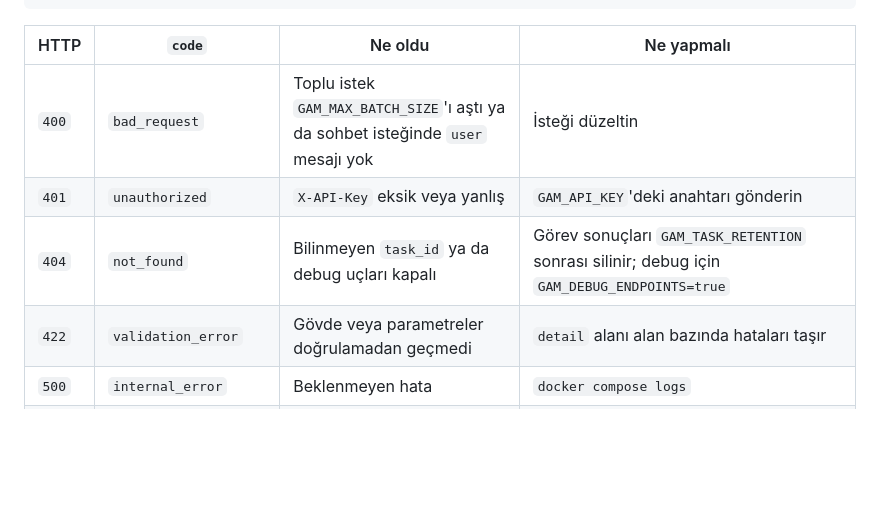
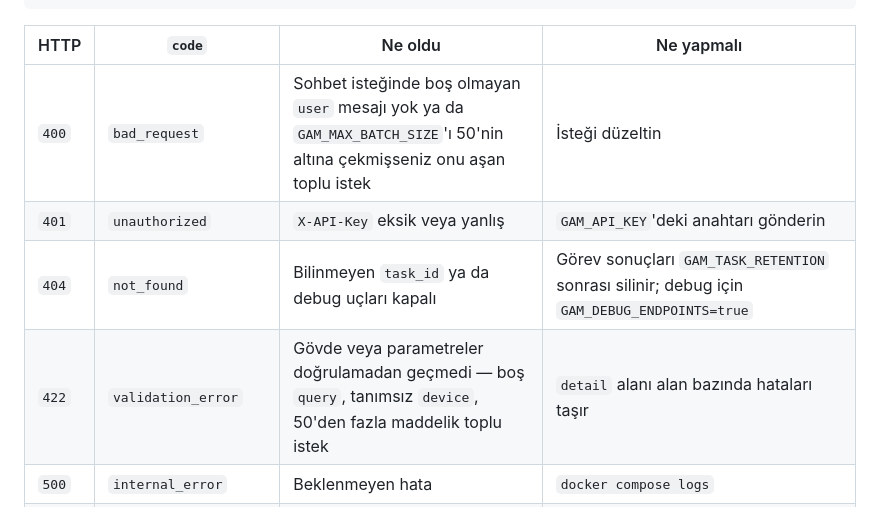
Before and after one commit to TurkerYakup/google-ai-mode-api, a Markdown page: README.tr.md, the part around the change. GitHub-like rendering; blank space fills up the shorter version.

```diff
--- a/README.tr.md
+++ b/README.tr.md
@@ -153,10 +153,10 @@ yeterli:
 
 | HTTP | `code` | Ne oldu | Ne yapmalı |
 |---|---|---|---|
-| `400` | `bad_request` | Toplu istek `GAM_MAX_BATCH_SIZE`'ı aştı ya da sohbet isteğinde `user` mesajı yok | İsteği düzeltin |
+| `400` | `bad_request` | Sohbet isteğinde boş olmayan `user` mesajı yok ya da `GAM_MAX_BATCH_SIZE`'ı 50'nin altına çekmişseniz onu aşan toplu istek | İsteği düzeltin |
 | `401` | `unauthorized` | `X-API-Key` eksik veya yanlış | `GAM_API_KEY`'deki anahtarı gönderin |
 | `404` | `not_found` | Bilinmeyen `task_id` ya da debug uçları kapalı | Görev sonuçları `GAM_TASK_RETENTION` sonrası silinir; debug için `GAM_DEBUG_ENDPOINTS=true` |
-| `422` | `validation_error` | Gövde veya parametreler doğrulamadan geçmedi | `detail` alanı alan bazında hataları taşır |
+| `422` | `validation_error` | Gövde veya parametreler doğrulamadan geçmedi — boş `query`, tanımsız `device`, 50'den fazla maddelik toplu istek | `detail` alanı alan bazında hataları taşır |
 | `500` | `internal_error` | Beklenmeyen hata | `docker compose logs` |
 | `502` | `no_answer` | Sayfa açıldı ama AI Mode cevabı bulunamadı | Google bazı sorgularda yapay zekâ cevabı üretmez. Her sorguda oluyorsa DOM değişmiştir — `extracted_by` ve `GAM_ANSWER_SELECTORS`'a bakın |
 | `502` | `extract_failed` | Ayıklama betiği sayfa içinde hata verdi | Genelde DOM değişikliği; sorguyla birlikte issue açın |
```
Also changed, not shown: README.md (+2 -2 lines).
